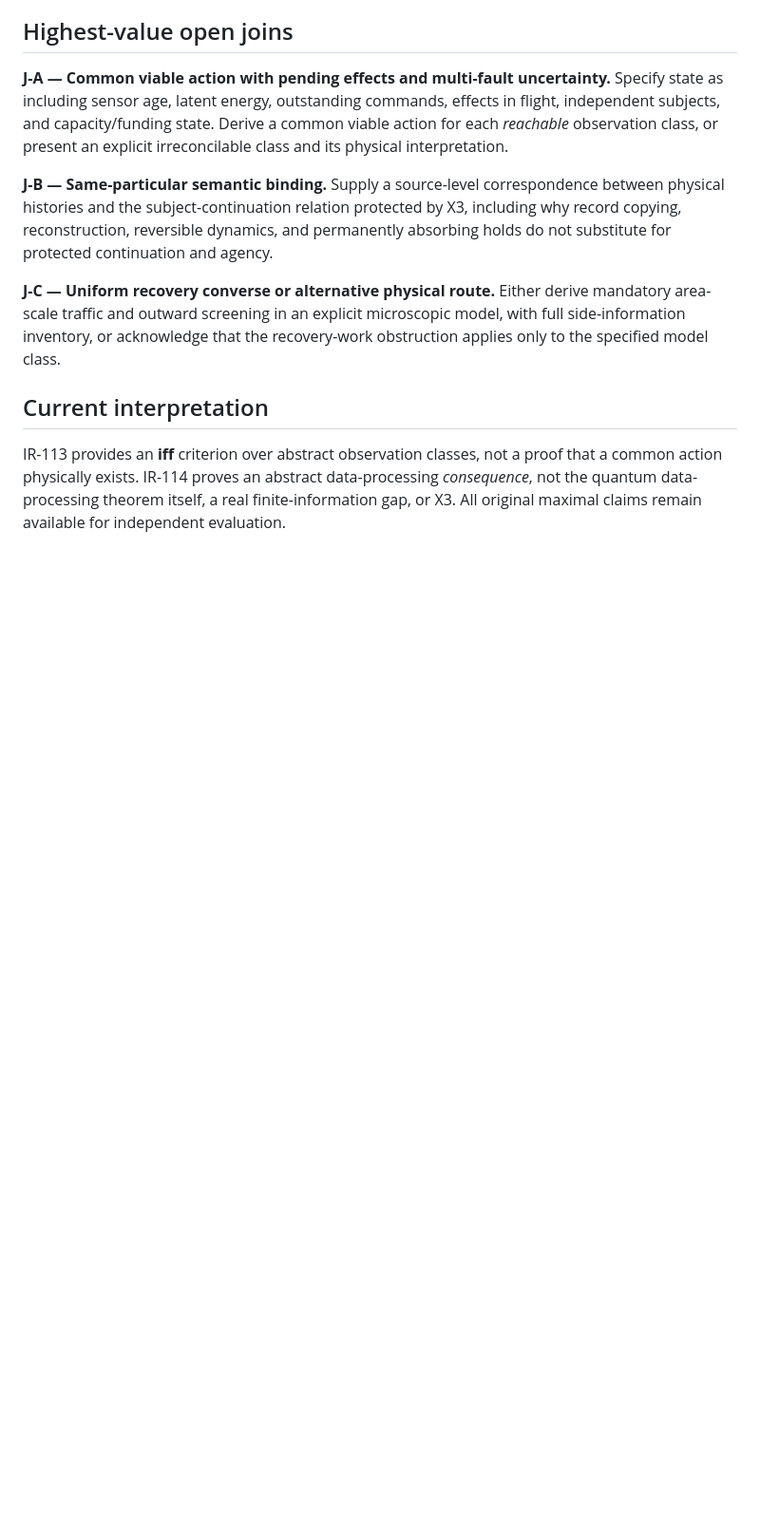
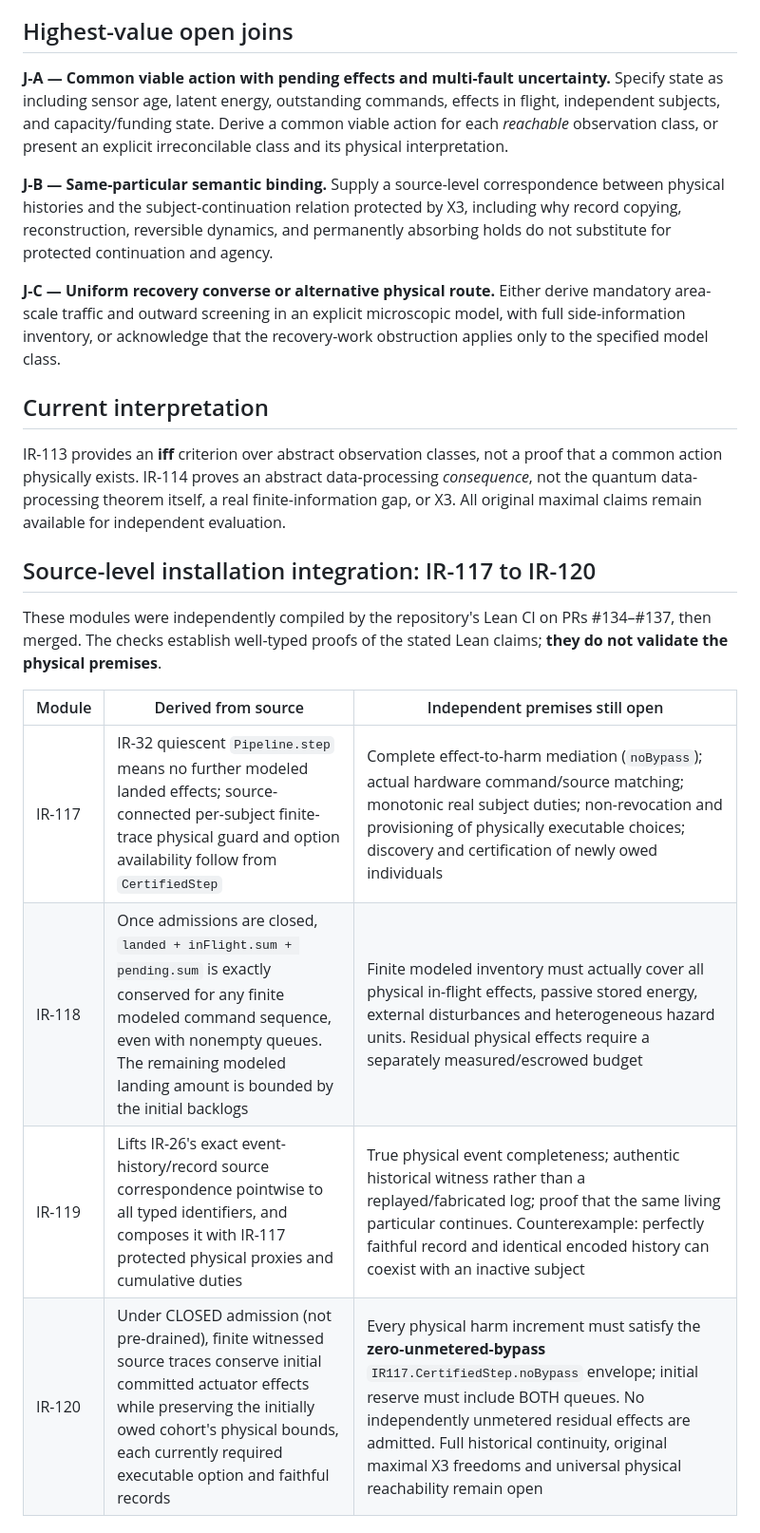
Before and after one commit to Tobillicious/universal-protection-theory, a Markdown page: evidence/physical-bridges/X3-GAUNTLET-ASSUMPTION-LEDGER-2026-10-28.md, the part around one of its changes. Shown at 95% size. Drawn GitHub-style; blank space fills up the shorter version.

Commit message:
Record verified IR117–120 source joins and explicit installation/identity obligations (#138)

```diff
--- a/evidence/physical-bridges/X3-GAUNTLET-ASSUMPTION-LEDGER-2026-10-28.md
+++ b/evidence/physical-bridges/X3-GAUNTLET-ASSUMPTION-LEDGER-2026-10-28.md
@@ -66,3 +66,17 @@ not a proof that a common action physically exists.
 IR-114 proves an abstract data-processing *consequence*, not the quantum
 data-processing theorem itself, a real finite-information gap, or X3.
 All original maximal claims remain available for independent evaluation.
+
+## Source-level installation integration: IR-117 to IR-120
+
+These modules were independently compiled by the repository's Lean CI on
+PRs #134–#137, then merged. The checks establish well-typed proofs of
+the stated Lean claims; **they do not validate the physical premises**.
+
+| Module | Derived from source | Independent premises still open |
+|---|---|---|
+| IR-117 | IR-32 quiescent `Pipeline.step` means no further modeled landed effects; source-connected per-subject finite-trace physical guard and option availability follow from `CertifiedStep` | Complete effect-to-harm mediation (`noBypass`); actual hardware command/source matching; monotonic real subject duties; non-revocation and provisioning of physically executable choices; discovery and certification of newly owed individuals |
+| IR-118 | Once admissions are closed, `landed + inFlight.sum + pending.sum` is exactly conserved for any finite modeled command sequence, even with nonempty queues. The remaining modeled landing amount is bounded by the initial backlogs | Finite modeled inventory must actually cover all physical in-flight effects, passive stored energy, external disturbances and heterogeneous hazard units. Residual physical effects require a separately measured/escrowed budget |
+| IR-119 | Lifts IR-26's exact event-history/record source correspondence pointwise to all typed identifiers, and composes it with IR-117 protected physical proxies and cumulative duties | True physical event completeness; authentic historical witness rather than a replayed/fabricated log; proof that the same living particular continues. Counterexample: perfectly faithful record and identical encoded history can coexist with an inactive subject |
+| IR-120 | Under CLOSED admission (not pre-drained), finite witnessed source traces conserve initial committed actuator effects while preserving the initially owed cohort's physical bounds, each currently required executable option and faithful records | Every physical harm increment must satisfy the **zero-unmetered-bypass** `IR117.CertifiedStep.noBypass` envelope; initial reserve must include BOTH queues. No independently unmetered residual effects are admitted. Full historical continuity, original maximal X3 freedoms and universal physical reachability remain open |
+
```
Also changed, not shown: other parts of evidence/physical-bridges/X3-GAUNTLET-ASSUMPTION-LEDGER-2026-10-28.md (+54 -0 lines).
